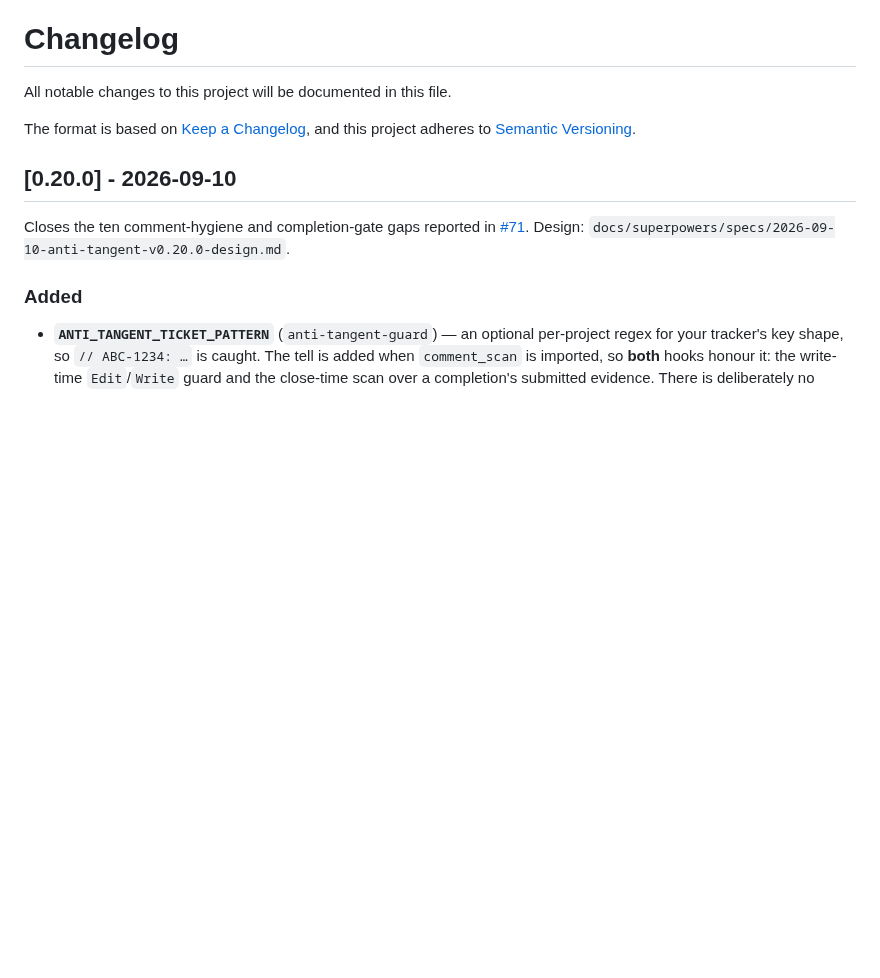
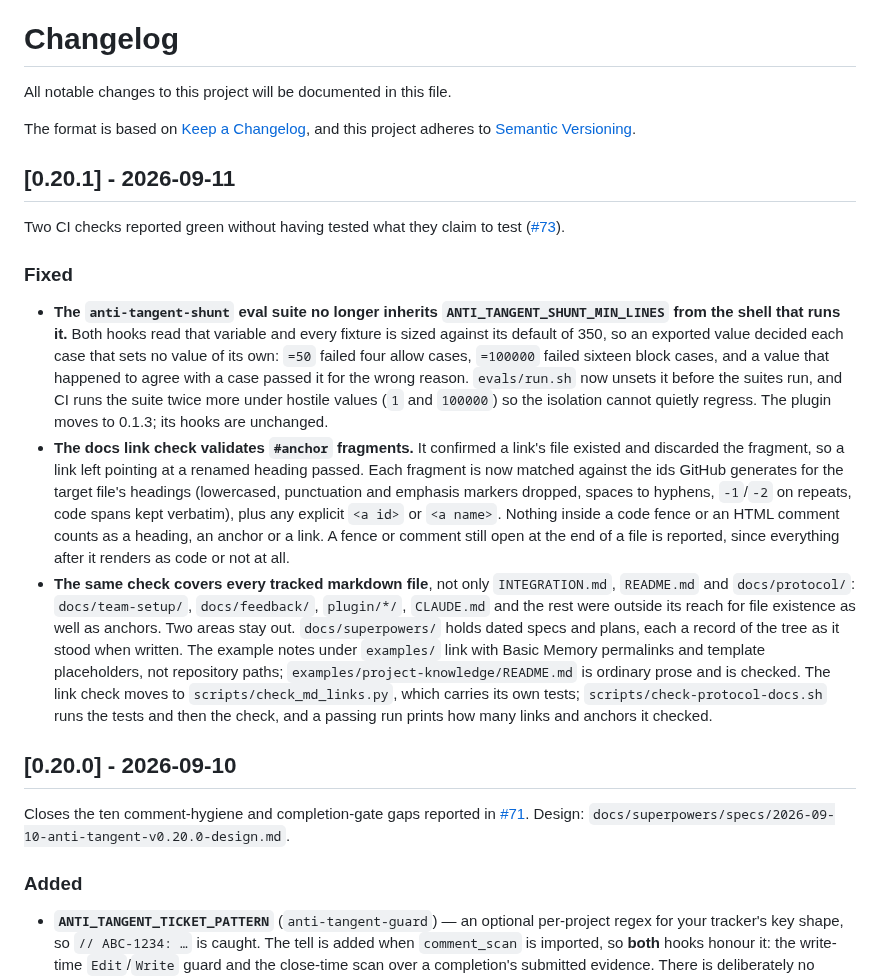
Before and after one commit to patiently/anti-tangent-mcp, a Markdown page: CHANGELOG.md, the part around the change. Drawn GitHub-style; blank space fills up the shorter version.

Commit message:
chore: changelog for v0.20.1
Refs #73

Co-Authored-By: Claude Opus 5 (1M context) <noreply@anthropic.com>
Claude-Session: https://claude.ai/code/session_01KbzkUsE3KK38ZeMaqaNa1W

```diff
--- a/CHANGELOG.md
+++ b/CHANGELOG.md
@@ -4,6 +4,16 @@ All notable changes to this project will be documented in this file.
 
 The format is based on [Keep a Changelog](https://keepachangelog.com/en/1.0.0/),
 and this project adheres to [Semantic Versioning](https://semver.org/spec/v2.0.0.html).
+
+## [0.20.1] - 2026-09-11
+
+Two CI checks reported green without having tested what they claim to test
+([#73](https://github.com/patiently/anti-tangent-mcp/issues/73)).
+
+### Fixed
+- **The `anti-tangent-shunt` eval suite no longer inherits `ANTI_TANGENT_SHUNT_MIN_LINES` from the shell that runs it.** Both hooks read that variable and every fixture is sized against its default of 350, so an exported value decided each case that sets no value of its own: `=50` failed four allow cases, `=100000` failed sixteen block cases, and a value that happened to agree with a case passed it for the wrong reason. `evals/run.sh` now unsets it before the suites run, and CI runs the suite twice more under hostile values (`1` and `100000`) so the isolation cannot quietly regress. The plugin moves to 0.1.3; its hooks are unchanged.
+- **The docs link check validates `#anchor` fragments.** It confirmed a link's file existed and discarded the fragment, so a link left pointing at a renamed heading passed. Each fragment is now matched against the ids GitHub generates for the target file's headings (lowercased, punctuation and emphasis markers dropped, spaces to hyphens, `-1`/`-2` on repeats, code spans kept verbatim), plus any explicit `<a id>` or `<a name>`. Nothing inside a code fence or an HTML comment counts as a heading, an anchor or a link. A fence or comment still open at the end of a file is reported, since everything after it renders as code or not at all.
+- **The same check covers every tracked markdown file**, not only `INTEGRATION.md`, `README.md` and `docs/protocol/`: `docs/team-setup/`, `docs/feedback/`, `plugin/*/`, `CLAUDE.md` and the rest were outside its reach for file existence as well as anchors. Two areas stay out. `docs/superpowers/` holds dated specs and plans, each a record of the tree as it stood when written. The example notes under `examples/` link with Basic Memory permalinks and template placeholders, not repository paths; `examples/project-knowledge/README.md` is ordinary prose and is checked. The link check moves to `scripts/check_md_links.py`, which carries its own tests; `scripts/check-protocol-docs.sh` runs the tests and then the check, and a passing run prints how many links and anchors it checked.
 
 ## [0.20.0] - 2026-09-10
 
```
